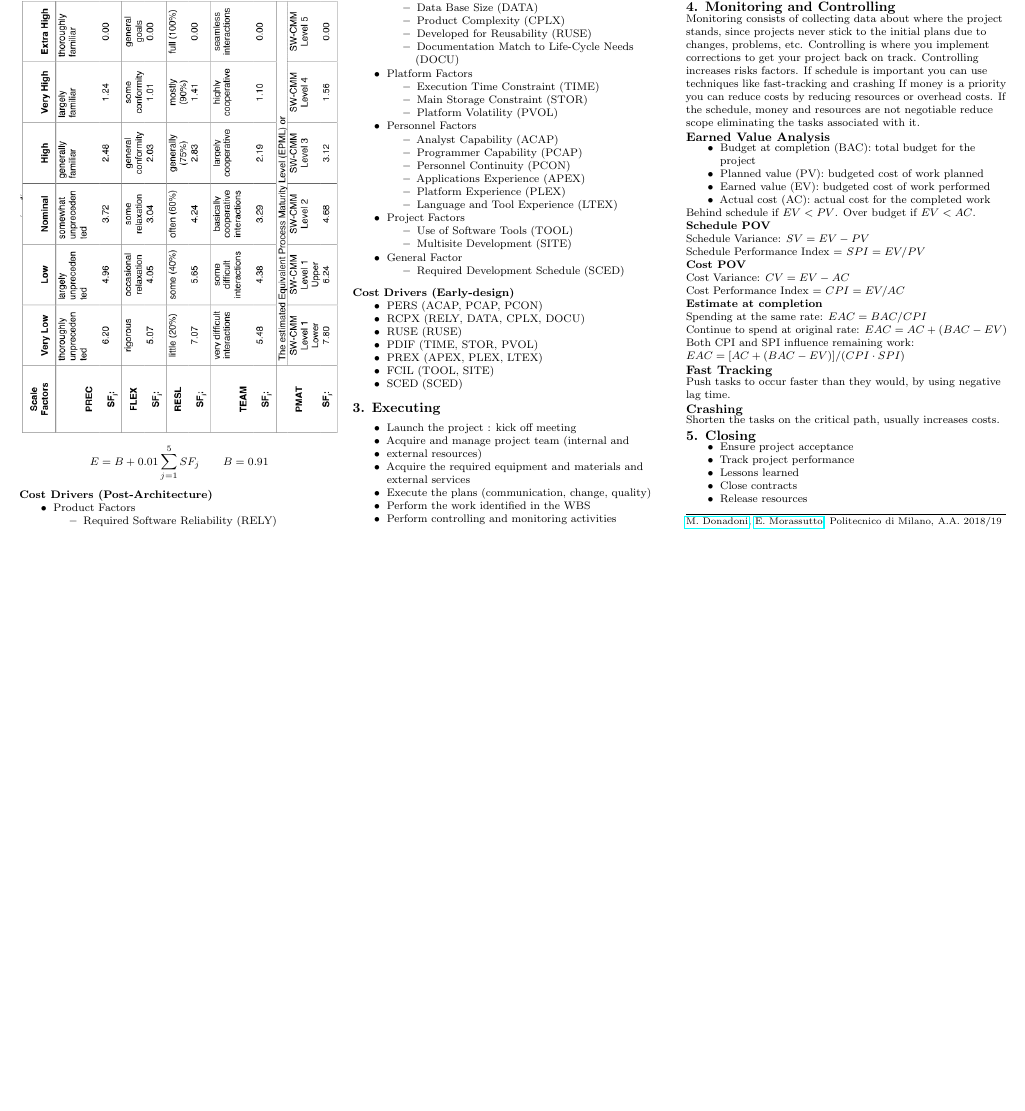
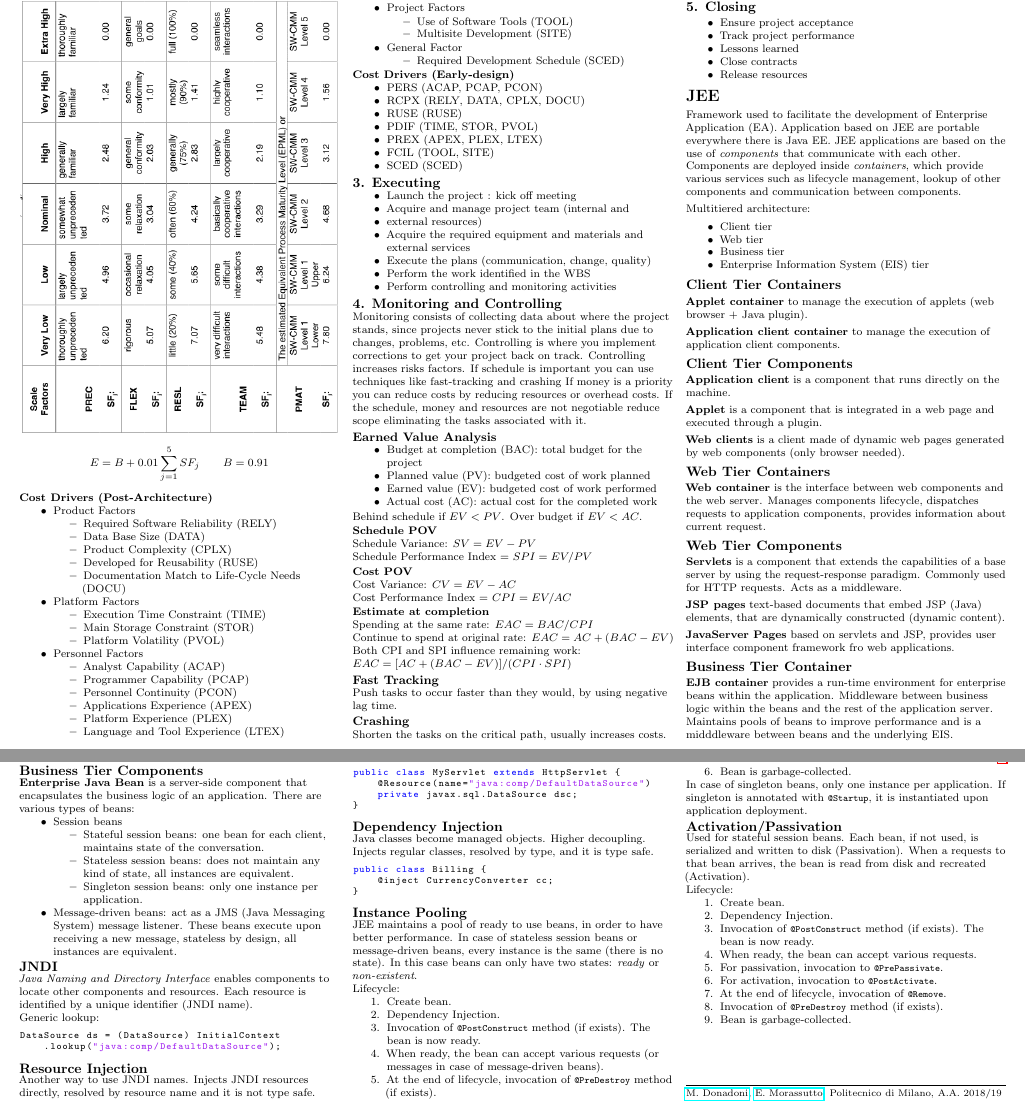
Before and after one commit to polimi-cheatsheet/SE2-cheatsheet, a LaTeX document (SE2.tex, which reads 9-JEE/9-JEE.tex): part of page 5 of 6 before the commit and two parts of pages 5 and 6 of 7 after it, the two joined at a grey line, cut so that both start at the same text, the shorter picture padded with empty space. Compiled offline with pdfLaTeX.

Commit message:
First part JEE

```diff
--- /dev/null
+++ b/9-JEE/9-JEE.tex
@@ -0,0 +1,119 @@
+\section{JEE}
+Framework used to facilitate the development of Enterprise Application (EA).
+Application based on JEE are portable everywhere there is Java EE.
+JEE applications are based on the use of \emph{components} that communicate with each other.
+Components are deployed inside \emph{containers}, which provide various services such as lifecycle management, lookup of other components and communication between components.
+
+Multitiered architecture:
+\begin{itemize}
+    \item Client tier
+    \item Web tier
+    \item Business tier
+    \item Enterprise Information System (EIS) tier
+\end{itemize}
+
+\subsection{Client Tier Containers}
+\textbf{Applet container} to manage the execution of applets (web browser + Java plugin).
+
+\textbf{Application client container} to manage the execution of application client components.
+
+\subsection{Client Tier Components}
+\textbf{Application client} is a component that runs directly on the machine.
+
+\textbf{Applet} is a component that is integrated in a web page and executed through a plugin.
+
+\textbf{Web clients} is a client made of dynamic web pages generated by web components (only browser needed).
+
+\subsection{Web Tier Containers}
+\textbf{Web container} is the interface between web components and the web server. Manages components lifecycle, dispatches requests to application components, provides information about current request.
+
+\subsection{Web Tier Components}
+\textbf{Servlets} is a component that extends the capabilities of a base server by using the request-response paradigm. Commonly used for HTTP requests. Acts as a middleware.
+
+\textbf{JSP pages} text-based documents that embed JSP (Java) elements, that are dynamically constructed (dynamic content).
+
+\textbf{JavaServer Pages} based on servlets and JSP, provides user interface component framework fro web applications.
+
+\subsection{Business Tier Container}
+\textbf{EJB container} provides a run-time environment for enterprise beans within the application. Middleware between business logic within the beans and the rest of the application server. Maintains pools of beans to improve performance and is a midddleware between beans and the underlying EIS.
+
+\subsection{Business Tier Components}
+\textbf{Enterprise Java Bean} is a server-side component that encapsulates the business logic of an application.
+There are various types of beans:
+\begin{itemize}
+    \item Session beans
+    \begin{itemize}
+        \item Stateful session beans: one bean for each client, maintains state of the conversation.
+        \item Stateless session beans: does not maintain any kind of state, all instances are equivalent.
+        \item Singleton session beans: only one instance per application.
+    \end{itemize}
+    \item Message-driven beans: act as a JMS (Java Messaging System) message listener. These beans execute upon receiving a new message, stateless by design, all instances are equivalent.
+\end{itemize}
+
+\subsection{JNDI}
+\emph{Java Naming and Directory Interface} enables components to locate other components and resources.
+Each resource is identified by a unique identifier (JNDI name).
+
+Generic lookup:
+\begin{lstlisting}[language=Java]
+DataSource ds = (DataSource) InitialContext
+    .lookup("java:comp/DefaultDataSource");
+\end{lstlisting}
+
+\subsection{Resource Injection}
+Another way to use JNDI names.
+Injects JNDI resources directly, resolved by resource name and it is not type safe.
+\begin{lstlisting}[language=Java]
+public class MyServlet extends HttpServlet {
+    @Resource(name="java:comp/DefaultDataSource")
+    private javax.sql.DataSource dsc;
+}
+\end{lstlisting}
+
+\subsection{Dependency Injection}
+Java classes become managed objects.
+Higher decoupling.
+Injects regular classes, resolved by type, and it is type safe.
+\begin{lstlisting}[language=Java]
+public class Billing {
+    @inject CurrencyConverter cc;
+}
+\end{lstlisting}
+
+\subsection{Instance Pooling}
+JEE maintains a pool of ready to use beans, in order to have better performance.
+In case of stateless session beans or message-driven beans, every instance is the same (there is no state).
+In this case beans can only have two states: \emph{ready} or \emph{non-existent}.
+
+Lifecycle:
+\begin{enumerate}
+    \item Create bean.
+    \item Dependency Injection.
+    \item Invocation of \lstinline{@PostConstruct} method (if exists).
+    The bean is now ready.
+    \item When ready, the bean can accept various requests (or messages in case of message-driven beans).
+    \item At the end of lifecycle, invocation of \lstinline{@PreDestroy} method (if exists).
+    \item Bean is garbage-collected.
+\end{enumerate}
+
+In case of singleton beans, only one instance per application.
+If singleton is annotated with \lstinline{@Startup}, it is instantiated upon application deployment.
+
+\subsection{Activation/Passivation}
+Used for stateful session beans.
+Each bean, if not used, is serialized and written to disk (Passivation).
+When a requests to that bean arrives, the bean is read from disk and recreated (Activation).
+
+Lifecycle:
+\begin{enumerate}
+    \item Create bean.
+    \item Dependency Injection.
+    \item Invocation of \lstinline{@PostConstruct} method (if exists).
+    The bean is now ready.
+    \item When ready, the bean can accept various requests.
+    \item For passivation, invocation to \lstinline{@PrePassivate}.
+    \item For activation, invocation to \lstinline{@PostActivate}.
+    \item At the end of lifecycle, invocation of \lstinline{@Remove}.
+    \item Invocation of \lstinline{@PreDestroy} method (if exists).
+    \item Bean is garbage-collected.
+\end{enumerate}
--- a/SE2.tex
+++ b/SE2.tex
@@ -22,6 +22,7 @@
 \input{6-design/6-design.tex}
 \input{7-testing/7-testing.tex}
 \input{8-project-management/8-project-management.tex}
+\input{9-JEE/9-JEE.tex}
 %%%%%%%%%%%%%%%%%%%%%%%%%%%%%%%%%%%%%%%%%%%%%%%%%%%%%%%%%%%%%%%%%%%%%%%%%%%%%%%%
 \vfill
 \rule{\linewidth}{0.25pt}
```
